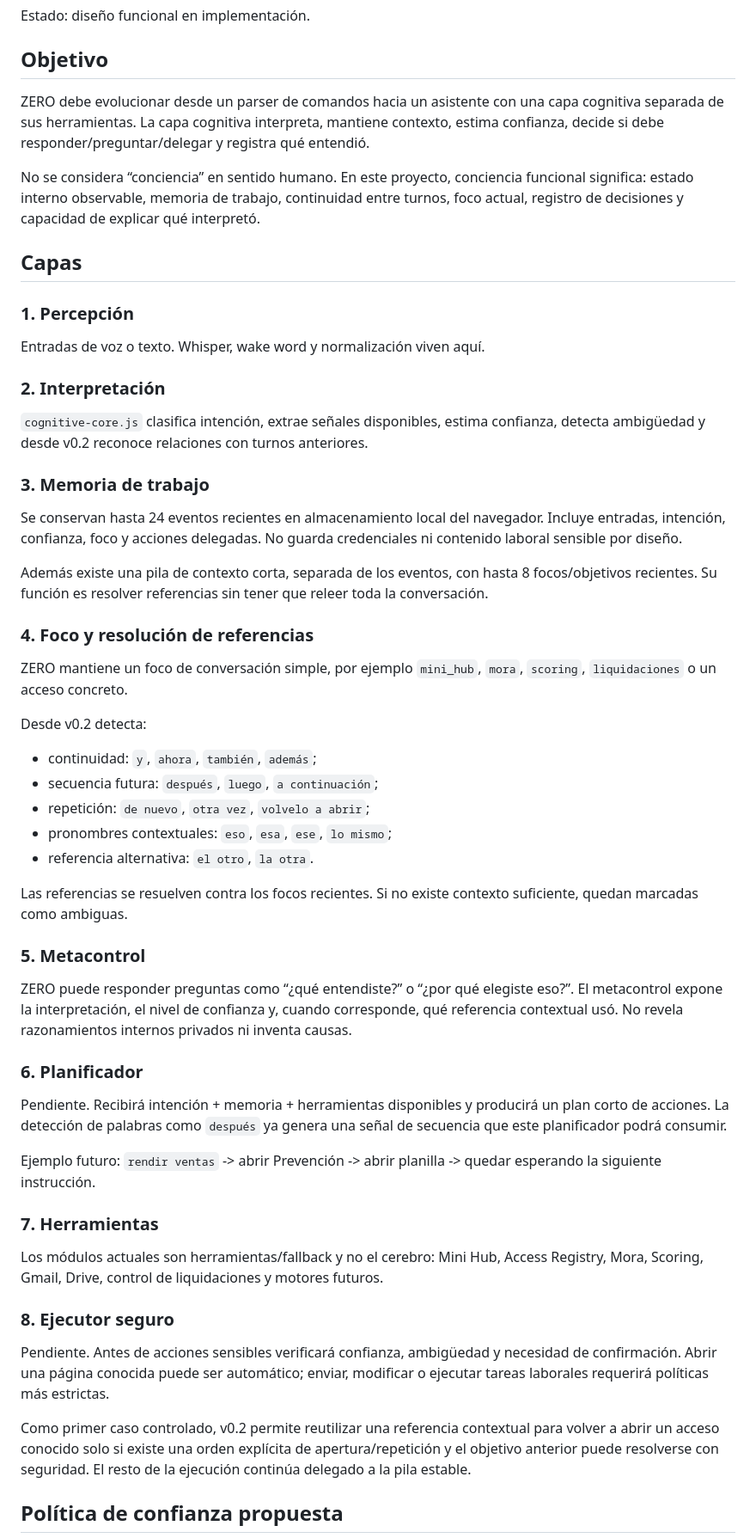
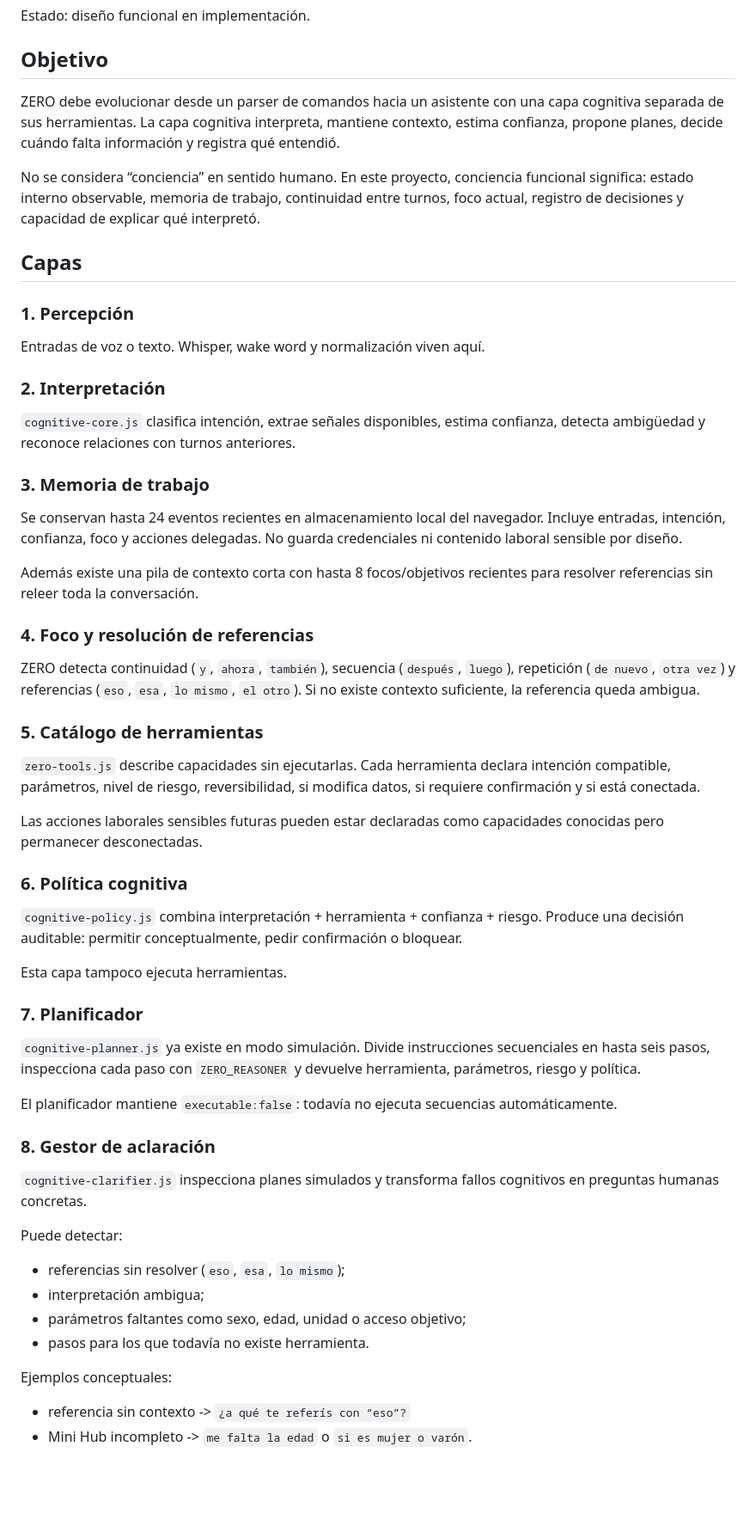
Before and after one commit to Rodrissj23/WORK-AGENT, a Markdown page: ZERO_BRAIN_ARCHITECTURE.md, the part around one of its changes. Shown at 86% size. Rendered like a GitHub page; blank space fills up the shorter version.

```diff
--- a/ZERO_BRAIN_ARCHITECTURE.md
+++ b/ZERO_BRAIN_ARCHITECTURE.md
@@ -4,7 +4,7 @@ Estado: diseño funcional en implementación.
 
 ## Objetivo
 
-ZERO debe evolucionar desde un parser de comandos hacia un asistente con una capa cognitiva separada de sus herramientas. La capa cognitiva interpreta, mantiene contexto, estima confianza, decide si debe responder/preguntar/delegar y registra qué entendió.
+ZERO debe evolucionar desde un parser de comandos hacia un asistente con una capa cognitiva separada de sus herramientas. La capa cognitiva interpreta, mantiene contexto, estima confianza, propone planes, decide cuándo falta información y registra qué entendió.
 
 No se considera “conciencia” en sentido humano. En este proyecto, conciencia funcional significa: estado interno observable, memoria de trabajo, continuidad entre turnos, foco actual, registro de decisiones y capacidad de explicar qué interpretó.
 
@@ -14,40 +14,41 @@ No se considera “conciencia” en sentido humano. En este proyecto, conciencia
 Entradas de voz o texto. Whisper, wake word y normalización viven aquí.
 
 ### 2. Interpretación
-`cognitive-core.js` clasifica intención, extrae señales disponibles, estima confianza, detecta ambigüedad y desde v0.2 reconoce relaciones con turnos anteriores.
+`cognitive-core.js` clasifica intención, extrae señales disponibles, estima confianza, detecta ambigüedad y reconoce relaciones con turnos anteriores.
 
 ### 3. Memoria de trabajo
 Se conservan hasta 24 eventos recientes en almacenamiento local del navegador. Incluye entradas, intención, confianza, foco y acciones delegadas. No guarda credenciales ni contenido laboral sensible por diseño.
 
-Además existe una pila de contexto corta, separada de los eventos, con hasta 8 focos/objetivos recientes. Su función es resolver referencias sin tener que releer toda la conversación.
+Además existe una pila de contexto corta con hasta 8 focos/objetivos recientes para resolver referencias sin releer toda la conversación.
 
 ### 4. Foco y resolución de referencias
-ZERO mantiene un foco de conversación simple, por ejemplo `mini_hub`, `mora`, `scoring`, `liquidaciones` o un acceso concreto.
+ZERO detecta continuidad (`y`, `ahora`, `también`), secuencia (`después`, `luego`), repetición (`de nuevo`, `otra vez`) y referencias (`eso`, `esa`, `lo mismo`, `el otro`). Si no existe contexto suficiente, la referencia queda ambigua.
 
-Desde v0.2 detecta:
-- continuidad: `y`, `ahora`, `también`, `además`;
-- secuencia futura: `después`, `luego`, `a continuación`;
-- repetición: `de nuevo`, `otra vez`, `volvelo a abrir`;
-- pronombres contextuales: `eso`, `esa`, `ese`, `lo mismo`;
-- referencia alternativa: `el otro`, `la otra`.
+### 5. Catálogo de herramientas
+`zero-tools.js` describe capacidades sin ejecutarlas. Cada herramienta declara intención compatible, parámetros, nivel de riesgo, reversibilidad, si modifica datos, si requiere confirmación y si está conectada.
 
-Las referencias se resuelven contra los focos recientes. Si no existe contexto suficiente, quedan marcadas como ambiguas.
+Las acciones laborales sensibles futuras pueden estar declaradas como capacidades conocidas pero permanecer desconectadas.
 
-### 5. Metacontrol
-ZERO puede responder preguntas como “¿qué entendiste?” o “¿por qué elegiste eso?”. El metacontrol expone la interpretación, el nivel de confianza y, cuando corresponde, qué referencia contextual usó. No revela razonamientos internos privados ni inventa causas.
+### 6. Política cognitiva
+`cognitive-policy.js` combina interpretación + herramienta + confianza + riesgo. Produce una decisión auditable: permitir conceptualmente, pedir confirmación o bloquear.
 
-### 6. Planificador
-Pendiente. Recibirá intención + memoria + herramientas disponibles y producirá un plan corto de acciones. La detección de palabras como `después` ya genera una señal de secuencia que este planificador podrá consumir.
+Esta capa tampoco ejecuta herramientas.
 
-Ejemplo futuro: `rendir ventas` -> abrir Prevención -> abrir planilla -> quedar esperando la siguiente instrucción.
+### 7. Planificador
+`cognitive-planner.js` ya existe en modo simulación. Divide instrucciones secuenciales en hasta seis pasos, inspecciona cada paso con `ZERO_REASONER` y devuelve herramienta, parámetros, riesgo y política.
 
-### 7. Herramientas
-Los módulos actuales son herramientas/fallback y no el cerebro: Mini Hub, Access Registry, Mora, Scoring, Gmail, Drive, control de liquidaciones y motores futuros.
+El planificador mantiene `executable:false`: todavía no ejecuta secuencias automáticamente.
 
-### 8. Ejecutor seguro
-Pendiente. Antes de acciones sensibles verificará confianza, ambigüedad y necesidad de confirmación. Abrir una página conocida puede ser automático; enviar, modificar o ejecutar tareas laborales requerirá políticas más estrictas.
+### 8. Gestor de aclaración
+`cognitive-clarifier.js` inspecciona planes simulados y transforma fallos cognitivos en preguntas humanas concretas.
 
-Como primer caso controlado, v0.2 permite reutilizar una referencia contextual para volver a abrir un acceso conocido solo si existe una orden explícita de apertura/repetición y el objetivo anterior puede resolverse con seguridad. El resto de la ejecución continúa delegado a la pila estable.
+Puede detectar:
+- referencias sin resolver (`eso`, `esa`, `lo mismo`);
+- interpretación ambigua;
+- parámetros faltantes como sexo, edad, unidad o acceso objetivo;
+- pasos para los que todavía no existe herramienta.
 
-## Política de confianza propuesta
+Ejemplos conceptuales:
+- referencia sin contexto -> `¿a qué te referís con “eso”?`
+- Mini Hub incompleto -> `me falta la edad` o `si es mujer o varón`.
 
```
Also changed, not shown: other parts of ZERO_BRAIN_ARCHITECTURE.md (+38 -27 lines).
